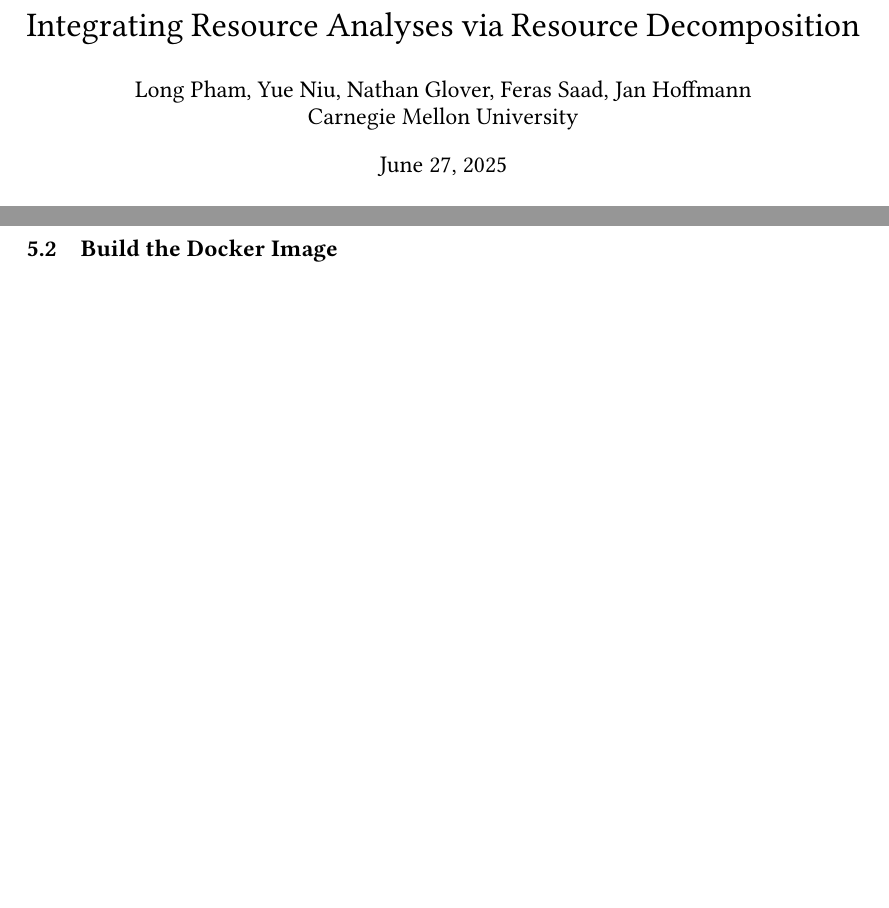
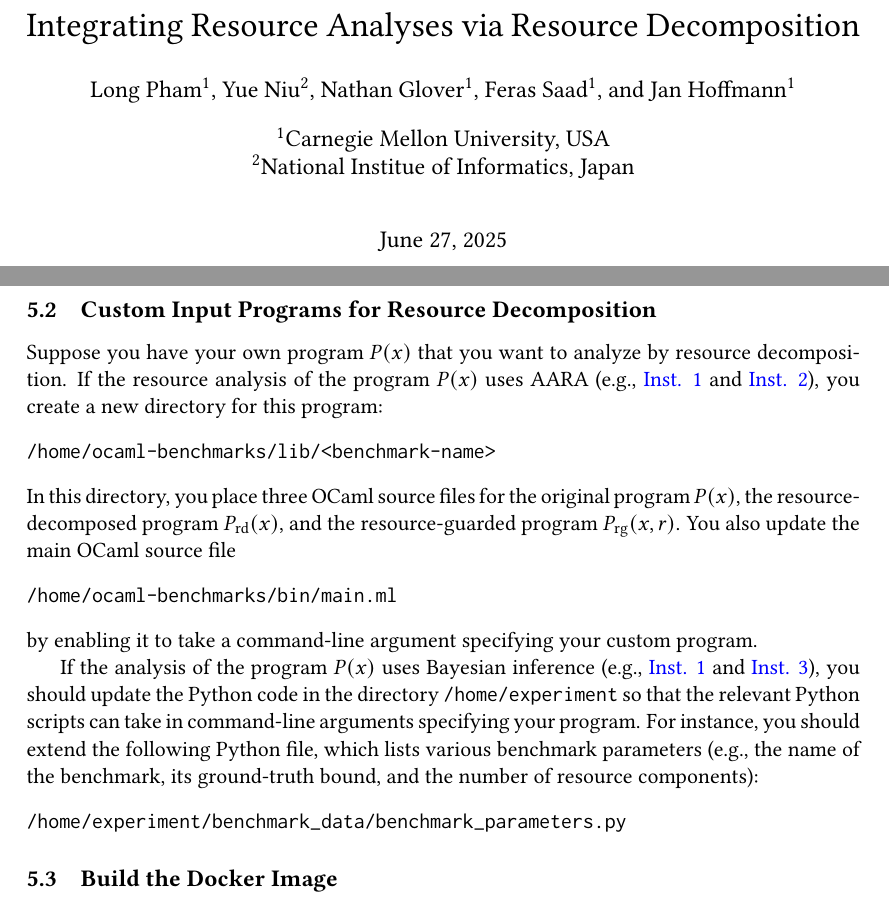
Before and after one commit to LongPham7/resource-decomposition-artifact, a LaTeX document (README/README.tex, which reads README/list-packages.sty, README/reusability-guide.tex): two parts of pages 1 and 14 of 15 before the commit and two parts of pages 1 and 15 of 16 after it, joined at a grey line, cut so that both start at the same text, the shorter picture padded with empty space. Compiled offline with pdfLaTeX.

Commit message:
Discuss necessary modifications for custom input programs

```diff
--- a/README/README.tex
+++ b/README/README.tex
@@ -53,8 +53,13 @@
 %%% The "real" document content comes below...
 
 \title{Integrating Resource Analyses via Resource Decomposition}
-\author{Long Pham, Yue Niu, Nathan Glover, Feras Saad, Jan Hoffmann\\
-  Carnegie Mellon University}
+\author[1]{Long Pham}
+\author[2]{Yue Niu}
+\author[1]{Nathan Glover}
+\author[1]{Feras Saad}
+\author[1]{Jan Hoffmann}
+\affil[1]{Carnegie Mellon University, USA}
+\affil[2]{National Institue of Informatics, Japan}
 \date{\today} % Activate to display a given date or no date (if empty),
          % otherwise the current date is printed
 
--- a/README/list-packages.sty
+++ b/README/list-packages.sty
@@ -1,4 +1,7 @@
 % Useful packages for mathematical typesetting
+
+%%% Author affiliations
+\usepackage{authblk}
 
 %%% Basic mathematics
 % For advanced typesetting for mathematics
--- a/README/reusability-guide.tex
+++ b/README/reusability-guide.tex
@@ -87,6 +87,41 @@ artifacts:
         solver~\citep{DeMoura2008} used by TiML.
 \end{itemize}
 
+\subsection{Custom Input Programs for Resource Decomposition}
+
+Suppose you have your own program $P(x)$ that you want to analyze by resource
+decomposition.
+%
+If the resource analysis of the program $P(x)$ uses AARA (e.g.,
+\labelcref{introduction:instantiation:1,introduction:instantiation:2}), you create
+a new directory for this program:
+\begin{verbatim}
+/home/ocaml-benchmarks/lib/<benchmark-name>
+\end{verbatim}
+%
+In this directory, you place three OCaml source files for the original program
+$P(x)$, the resource-decomposed program $P_{\mathrm{rd}}(x)$, and the
+resource-guarded program $P_{\mathrm{rg}}(x, r)$.
+%
+You also update the main OCaml source file
+\begin{verbatim}
+/home/ocaml-benchmarks/bin/main.ml
+\end{verbatim}
+by enabling it to take a command-line argument specifying your custom program.
+
+If the analysis of the program $P(x)$ uses Bayesian inference (e.g.,
+\labelcref{introduction:instantiation:1,introduction:instantiation:3}), you
+should update the Python code in the directory \texttt{/home/experiment}
+so that the relevant Python scripts can take in command-line arguments
+specifying your program.
+%
+For instance, you should extend the following Python file, which lists various
+benchmark parameters (e.g., the name of the benchmark, its ground-truth bound,
+and the number of resource components):
+\begin{verbatim}
+/home/experiment/benchmark_data/benchmark_parameters.py
+\end{verbatim}
+
 \subsection{Build the Docker Image}
 
 To build this artifact, clone this GitHub repository:
```
